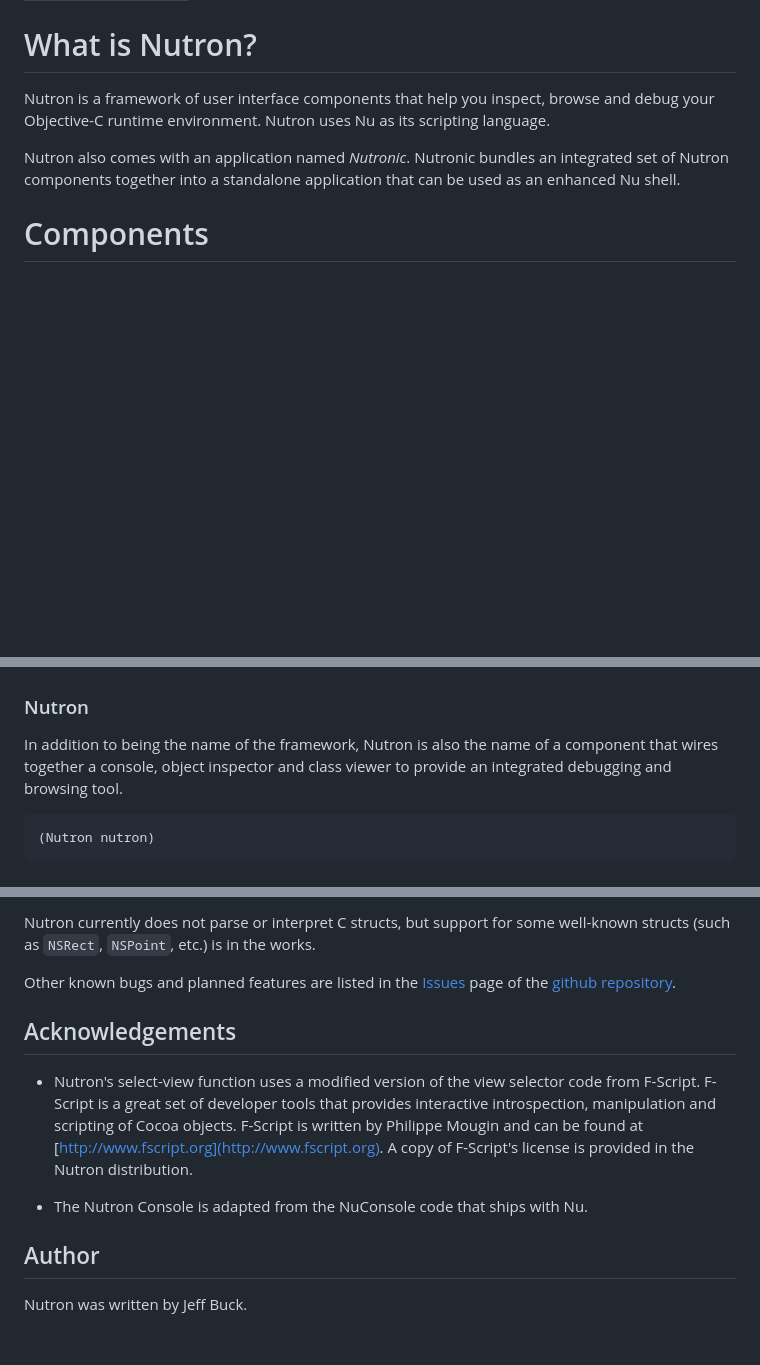
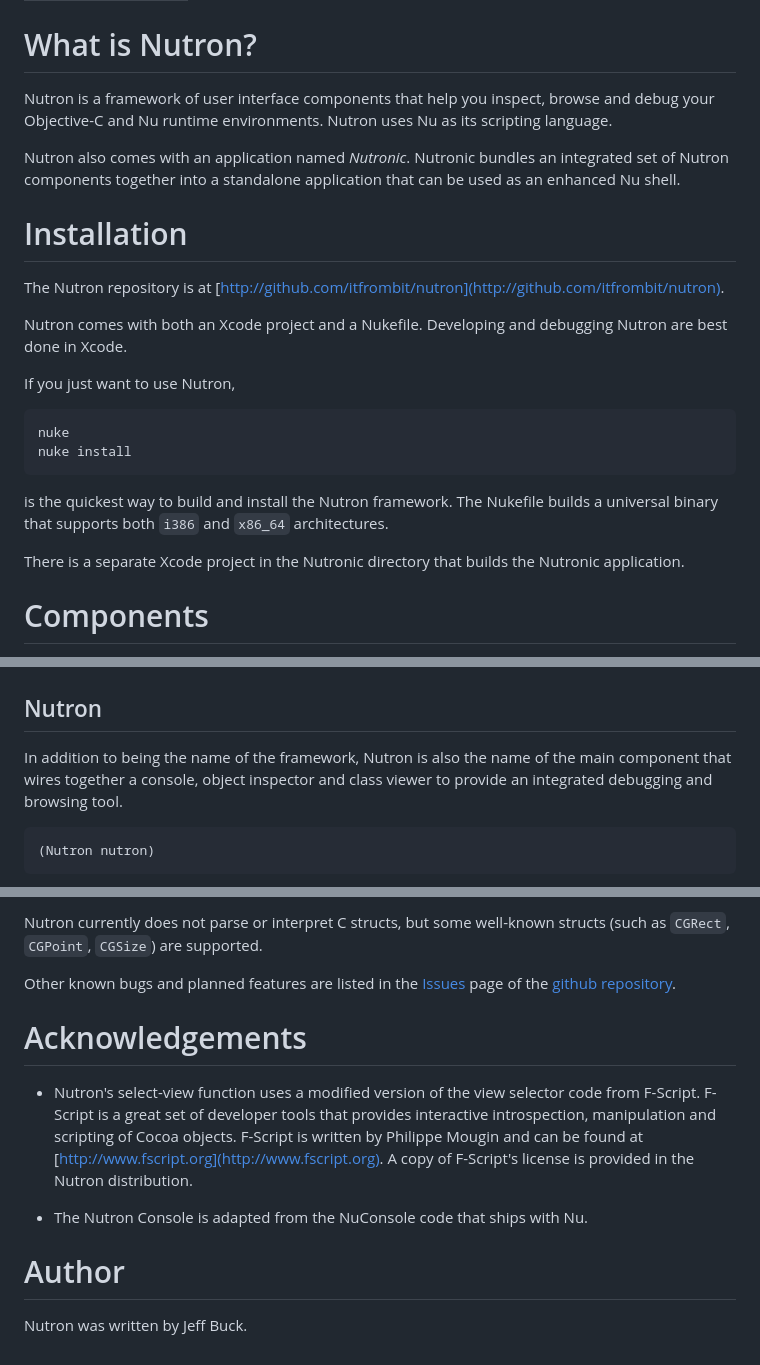
Before and after one commit to itfrombit/nutron, a Markdown page: index.md, 3 parts joined by grey strips. GitHub-like rendering; blank space fills up the shorter version.

Commit message:
Updated installation and command summary.

```diff
--- a/index.md
+++ b/index.md
@@ -6,9 +6,25 @@ layout: wikistyle
 What is Nutron?
 ===============
 
-Nutron is a framework of user interface components that help you inspect, browse and debug your Objective-C runtime environment.  Nutron uses Nu as its scripting language.
+Nutron is a framework of user interface components that help you inspect, browse and debug your Objective-C and Nu runtime environments.  Nutron uses Nu as its scripting language.
 
 Nutron also comes with an application named *Nutronic*. Nutronic bundles an integrated set of Nutron components together into a standalone application that can be used as an enhanced Nu shell.
+
+
+Installation
+============
+The Nutron repository is at [http://github.com/itfrombit/nutron](http://github.com/itfrombit/nutron).
+
+Nutron comes with both an Xcode project and a Nukefile.  Developing and debugging Nutron are best done in Xcode.
+
+If you just want to use Nutron,
+
+	nuke
+	nuke install
+
+is the quickest way to build and install the Nutron framework.  The Nukefile builds a universal binary that supports both `i386` and `x86_64` architectures.
+
+There is a separate Xcode project in the Nutronic directory that builds the Nutronic application.
 
 
 Components
@@ -114,9 +130,10 @@ This will launch Nutron's Object Inspector with the view that you selected:
 ![Directly inspecting a selected view](./img/nutron_inspect_select_view.png "Directly inspecting a selected view")
 
 
-### Nutron
+Nutron
+------
 
-In addition to being the name of the framework, Nutron is also the name of a component that wires together a console, object inspector and class viewer to provide an integrated debugging and browsing tool.
+In addition to being the name of the framework, Nutron is also the name of the main component that wires together a console, object inspector and class viewer to provide an integrated debugging and browsing tool.
 
 	(Nutron nutron)
 
@@ -149,16 +229,16 @@ You are playing with a live runtime, so be careful.  Better signal handling is p
 
-Nutron currently does not parse or interpret C structs, but support for some well-known structs (such as `NSRect`, `NSPoint`, etc.) is in the works.
+Nutron currently does not parse or interpret C structs, but some well-known structs (such as `CGRect`, `CGPoint`, `CGSize`) are supported.
 
 Other known bugs and planned features are listed in the [Issues](http://github.com/itfrombit/nutron/issues) page of the [github repository](http://github.com/itfrombit/nutron).
 
 
 Acknowledgements
-----------------
+================
 - Nutron's select-view function uses a modified version of the view selector code from F-Script.  F-Script is a great set of developer tools that provides interactive introspection, manipulation and scripting of Cocoa objects.  F-Script is written by Philippe Mougin and can be found at [http://www.fscript.org](http://www.fscript.org).  A copy of F-Script's license is provided in the Nutron distribution.
 
 - The Nutron Console is adapted from the NuConsole code that ships with Nu.
 
 
 Author
-------
+======
 Nutron was written by Jeff Buck.
```
Also changed, not shown: other parts of index.md (+68 -5 lines), img/nutron_xcode_linked_frameworks.png (added), 1 other file.
